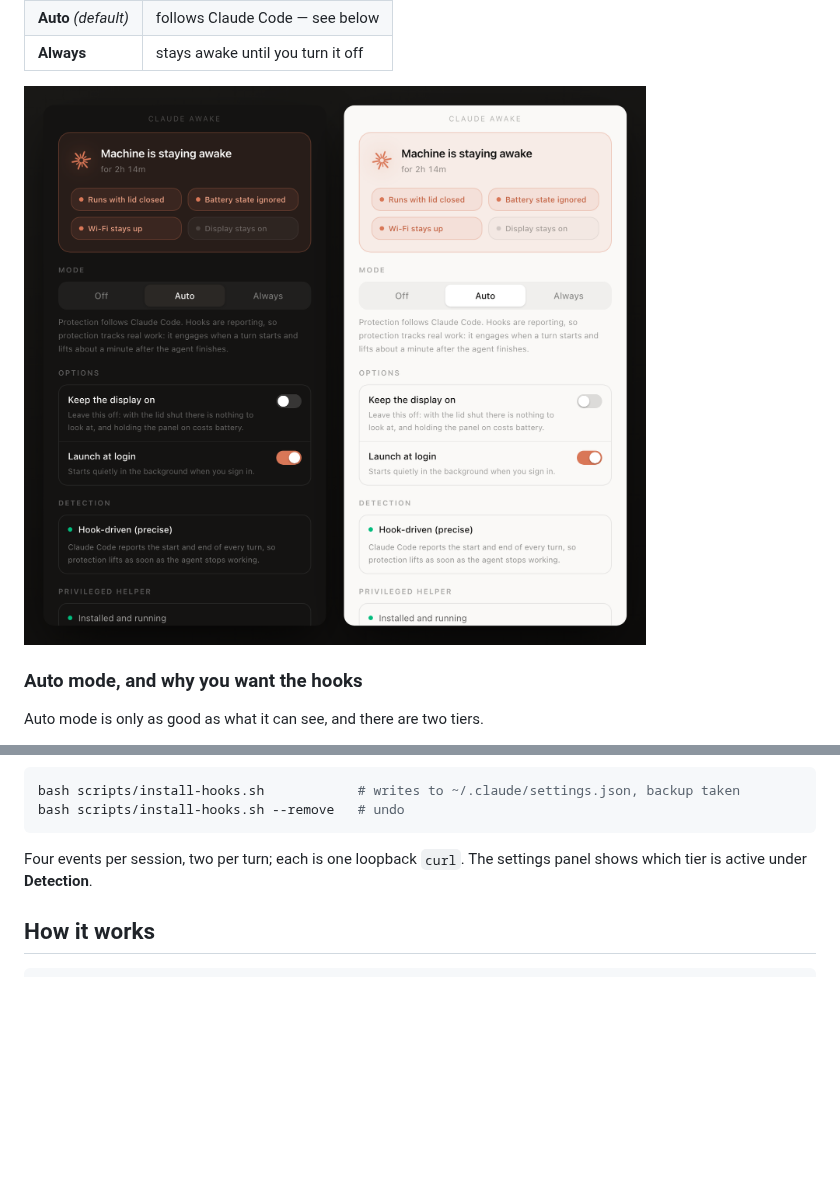
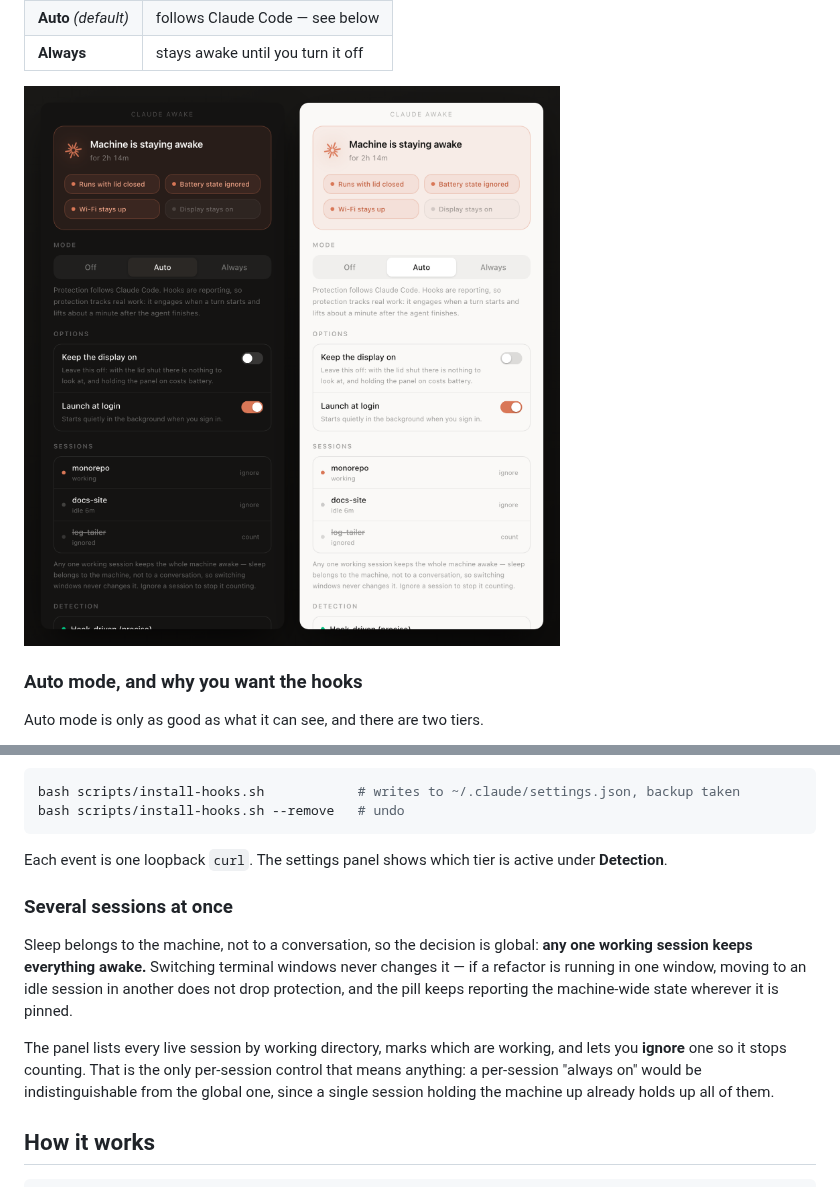
Before and after one commit to keremss7/claude-awake, a Markdown page: README.md, 2 parts joined by grey strips. Drawn GitHub-style; pictures changed too: docs/settings.png; blank space fills up the shorter version.

````diff
--- a/README.md
+++ b/README.md
@@ -128,8 +128,20 @@ bash scripts/install-hooks.sh            # writes to ~/.claude/settings.json, ba
 bash scripts/install-hooks.sh --remove   # undo
 ```
 
-Four events per session, two per turn; each is one loopback `curl`. The settings panel shows
-which tier is active under **Detection**.
+Each event is one loopback `curl`. The settings panel shows which tier is active under
+**Detection**.
+
+### Several sessions at once
+
+Sleep belongs to the machine, not to a conversation, so the decision is global: **any one
+working session keeps everything awake.** Switching terminal windows never changes it — if a
+refactor is running in one window, moving to an idle session in another does not drop
+protection, and the pill keeps reporting the machine-wide state wherever it is pinned.
+
+The panel lists every live session by working directory, marks which are working, and lets you
+**ignore** one so it stops counting. That is the only per-session control that means anything:
+a per-session "always on" would be indistinguishable from the global one, since a single
+session holding the machine up already holds up all of them.
 
 ## How it works
 
````
Also changed, not shown: 4 other files.
